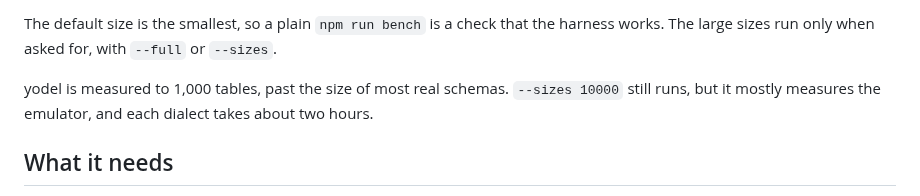
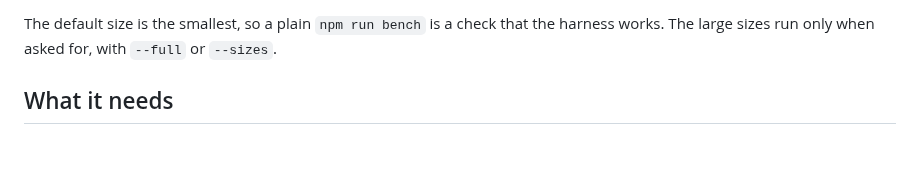
Before and after one commit to INTENTIUS/sql-yodeler, a Markdown page: bench/README.md, the part around the change. Rendered like a GitHub page; blank space fills up the shorter version.

Commit message:
bench: the README states the sizes, nothing more
Co-Authored-By: Claude Opus 5.5 (1M context) <noreply@anthropic.com>

```diff
--- a/bench/README.md
+++ b/bench/README.md
@@ -20,10 +20,6 @@ migrations); `--fanout-max <n>` caps the fan-out's tenants (default 1,000); `--b
 The default size is the smallest, so a plain `npm run bench` is a check that
 the harness works. The large sizes run only when asked for, with `--full` or
 `--sizes`.
-
-yodel is measured to 1,000 tables, past the size of most real schemas.
-`--sizes 10000` still runs, but it mostly measures the emulator, and each
-dialect takes about two hours.
 
 ## What it needs
 
```
